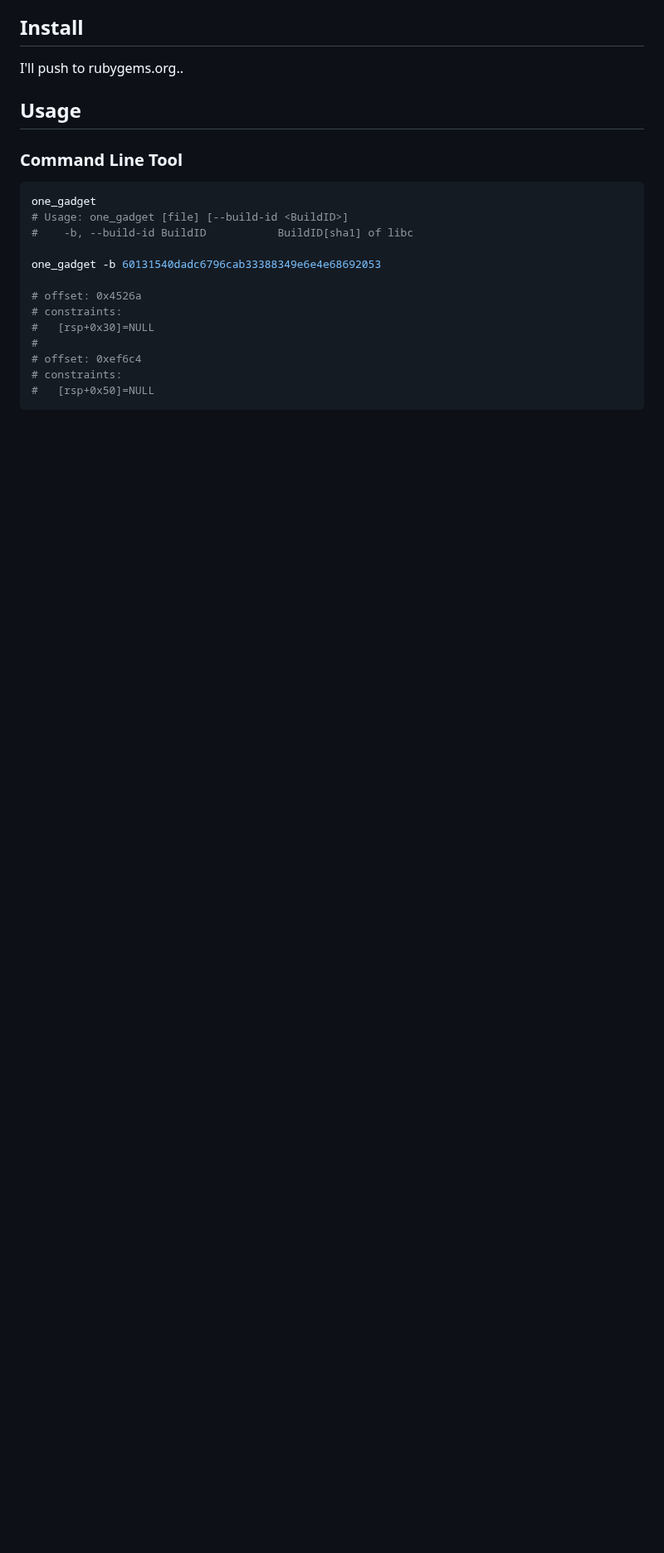
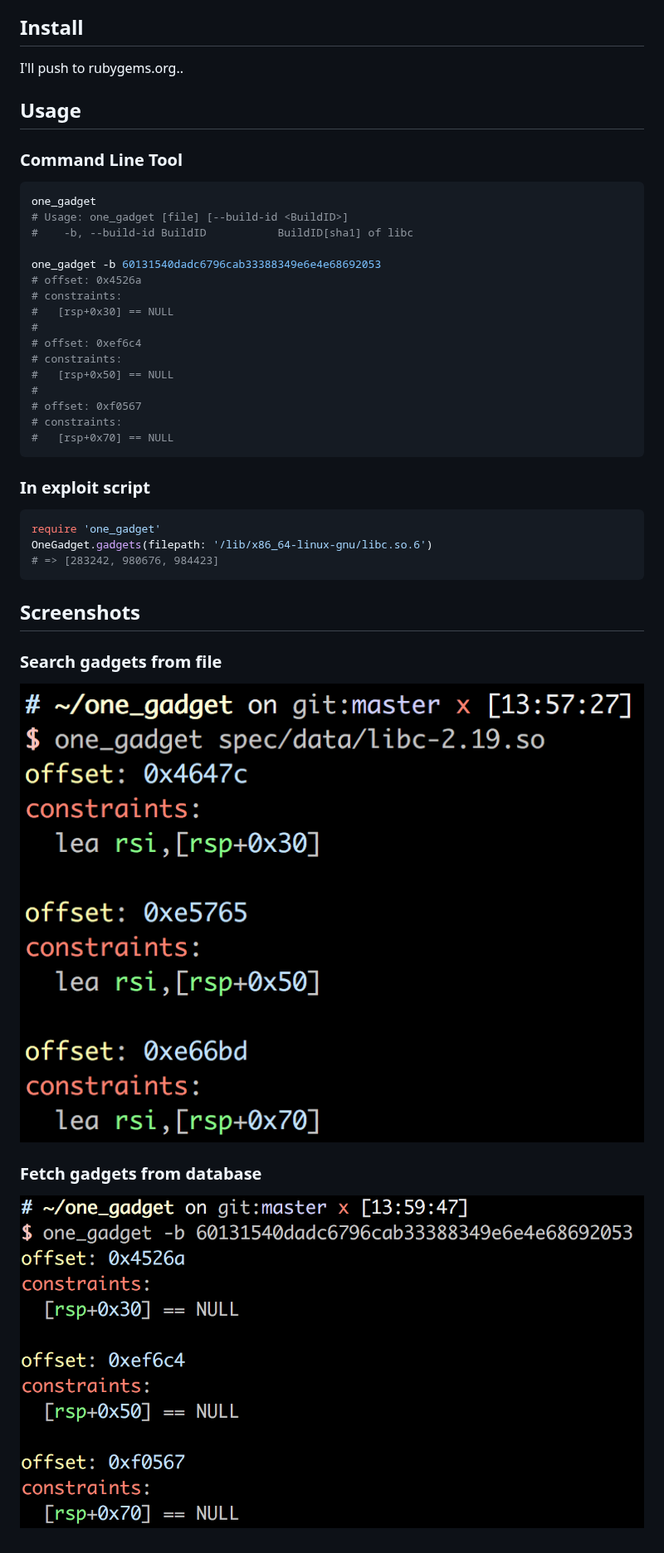
Before and after one commit to david942j/one_gadget, a Markdown page: README.md, the part around one of its changes. Shown at 83% size. Rendered like a GitHub page; pictures changed too: examples/from_build_id.png (added), examples/from_file.png (added); blank space fills up the shorter version.

Commit message:
search gadgets in libc

````diff
--- a/README.md
+++ b/README.md
@@ -27,12 +29,30 @@ one_gadget
 #    -b, --build-id BuildID           BuildID[sha1] of libc
 
 one_gadget -b 60131540dadc6796cab33388349e6e4e68692053
-
 # offset: 0x4526a
 # constraints:
-#   [rsp+0x30]=NULL
+#   [rsp+0x30] == NULL
 #
 # offset: 0xef6c4
 # constraints:
-#   [rsp+0x50]=NULL
+#   [rsp+0x50] == NULL
+#
+# offset: 0xf0567
+# constraints:
+#   [rsp+0x70] == NULL
 ```
+
+### In exploit script
+```ruby
+require 'one_gadget'
+OneGadget.gadgets(filepath: '/lib/x86_64-linux-gnu/libc.so.6')
+# => [283242, 980676, 984423]
+```
+
+## Screenshots
+
+### Search gadgets from file
+![from file](https://github.com/david942j/one_gadget/blob/master/examples/from_file.png?raw=true)
+
+### Fetch gadgets from database
+![build id](https://github.com/david942j/one_gadget/blob/master/examples/from_build_id.png?raw=true)
````
Also changed, not shown: other parts of README.md (+2 -0 lines), 6 other files.
